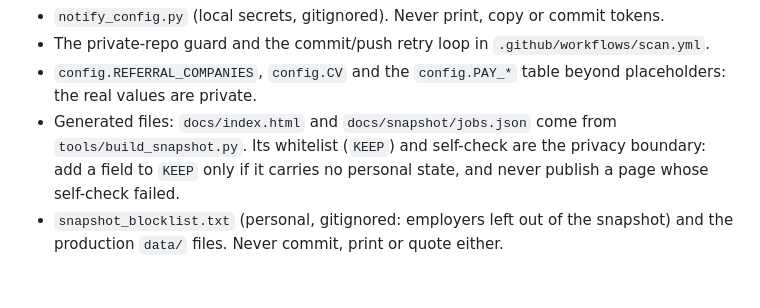
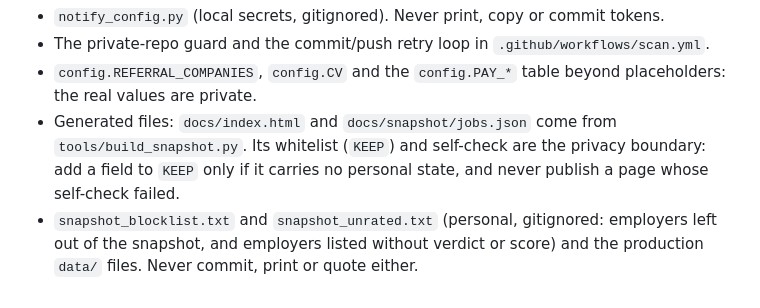
Before and after one commit to Ron-Salama/jobscan, a Markdown page: CLAUDE.md, the part around the change. GitHub-like rendering.

```diff
--- a/CLAUDE.md
+++ b/CLAUDE.md
@@ -128,5 +128,6 @@ Set it for any local run.
 - Generated files: `docs/index.html` and `docs/snapshot/jobs.json` come from `tools/build_snapshot.py`.
   Its whitelist (`KEEP`) and self-check are the privacy boundary: add a field to `KEEP` only if it
   carries no personal state, and never publish a page whose self-check failed.
-- `snapshot_blocklist.txt` (personal, gitignored: employers left out of the snapshot) and the
+- `snapshot_blocklist.txt` and `snapshot_unrated.txt` (personal, gitignored: employers left out of
+  the snapshot, and employers listed without verdict or score) and the
   production `data/` files. Never commit, print or quote either.
```
Also changed, not shown: README.md (+4 -3 lines), docs/screenshot.png, 4 other files.
